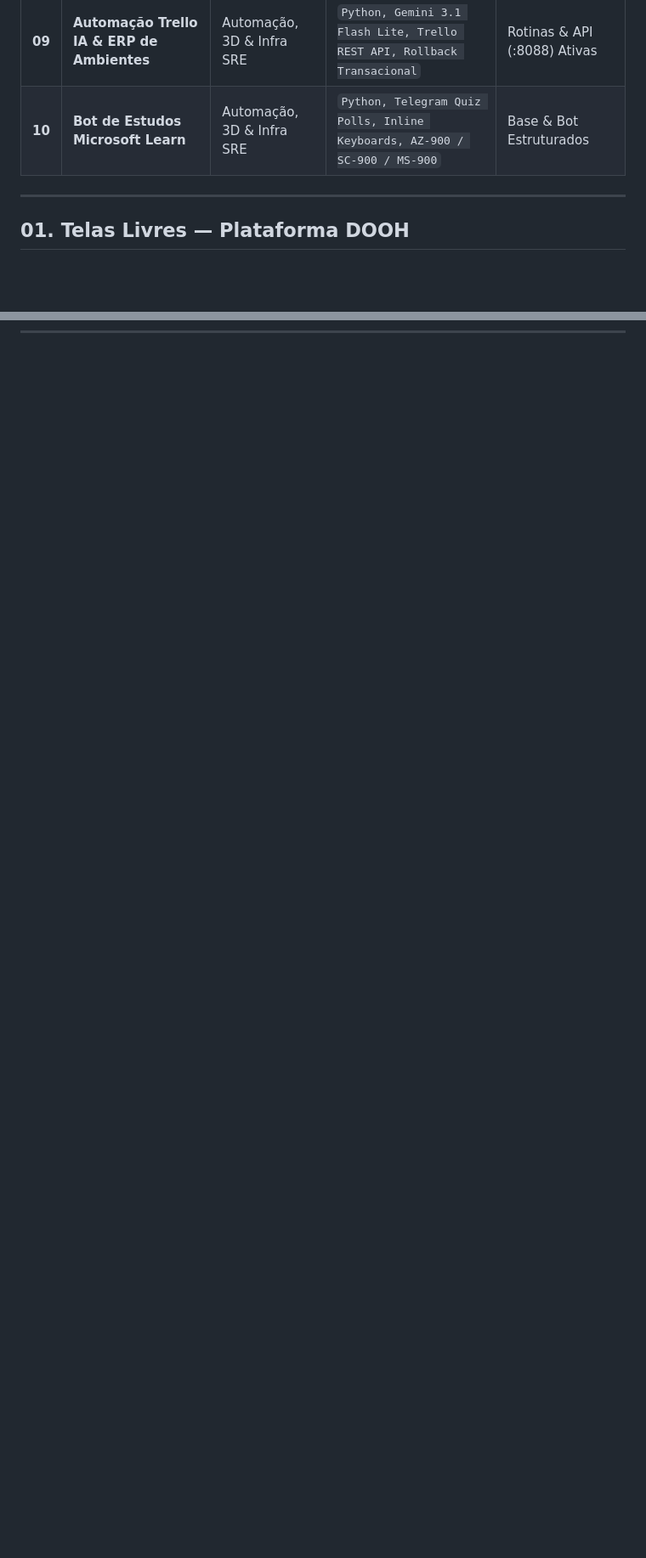
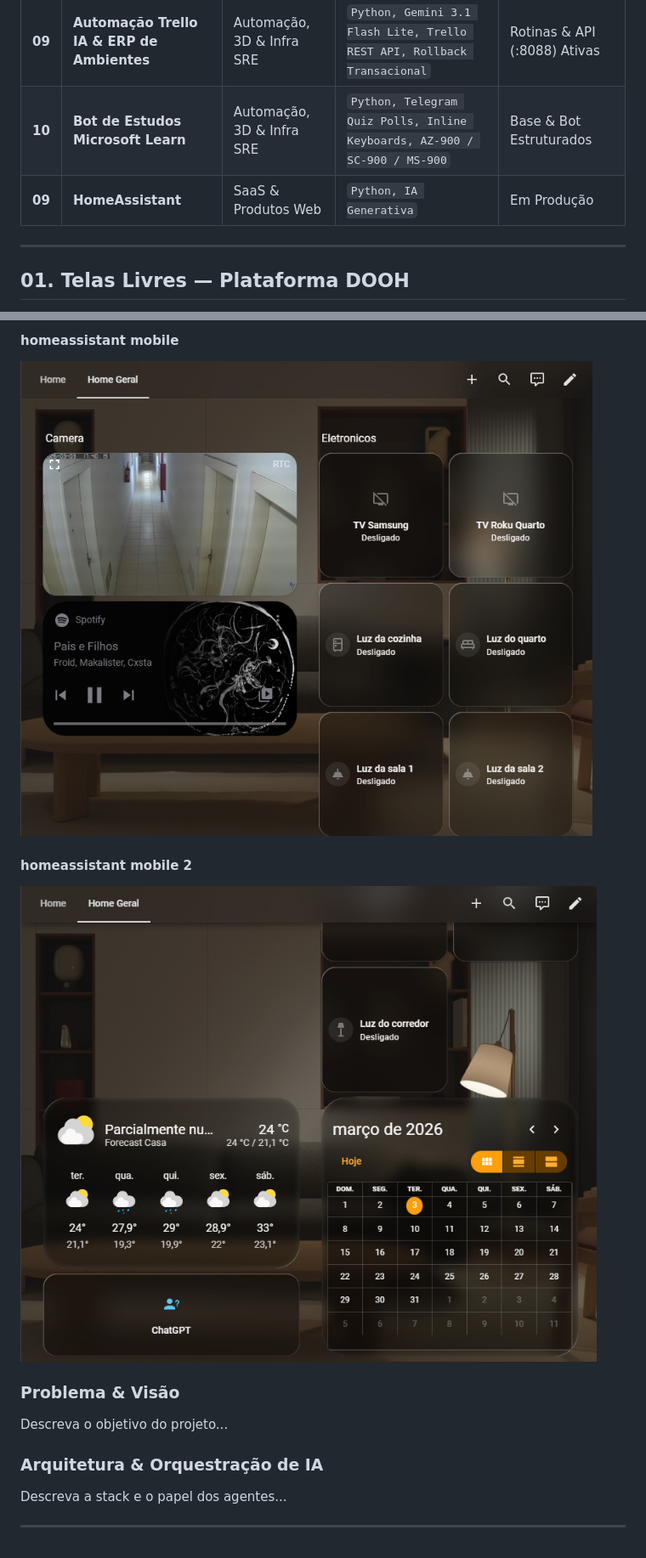
Before and after one commit to souusa26/portfolio-engenharia-ia, a Markdown page: DOSSIE_ENGENHARIA_IA_CEO.md, 2 parts joined by grey strips. Shown at 85% size. Drawn GitHub-style; pictures changed too: assets/1792769295-homeassistant-mobile.png (added), assets/1792769297-homeassistant-mobile-2.png (added); blank space fills up the shorter version.

```diff
--- a/DOSSIE_ENGENHARIA_IA_CEO.md
+++ b/DOSSIE_ENGENHARIA_IA_CEO.md
@@ -28,6 +28,7 @@
 | **08** | **Bots de monitoração (Discord & Telegram)** | Agentes, Memória & AIOps | `Python 3.12, discord.py, Docker SDK, psutil` | Daemons Ativos 24/7 |
 | **09** | **Automação Trello IA & ERP de Ambientes** | Automação, 3D & Infra SRE | `Python, Gemini 3.1 Flash Lite, Trello REST API, Rollback Transacional` | Rotinas & API (:8088) Ativas |
 | **10** | **Bot de Estudos Microsoft Learn** | Automação, 3D & Infra SRE | `Python, Telegram Quiz Polls, Inline Keyboards, AZ-900 / SC-900 / MS-900` | Base & Bot Estruturados |
+| **09** | **HomeAssistant** | SaaS & Produtos Web | `Python, IA Generativa` | Em Produção |
 
 ---
 
@@ -306,0 +323,15 @@ Transforma o estudo para 5 certificações Microsoft (AZ-900, SC-900, MS-900, MS
+#### homeassistant mobile
+![homeassistant mobile](assets/1792769295-homeassistant-mobile.png)
+
+#### homeassistant mobile 2
+![homeassistant mobile 2](assets/1792769297-homeassistant-mobile-2.png)
+
+### Problema & Visão
+
+Descreva o objetivo do projeto...
+
+### Arquitetura & Orquestração de IA
+
+Descreva a stack e o papel dos agentes...
+
+---
```
Also changed, not shown: other parts of DOSSIE_ENGENHARIA_IA_CEO.md (+15 -0 lines), README.md (+31 -0 lines), assets/1792769292-homeassistant-administrador.png (added), 1 other file.
